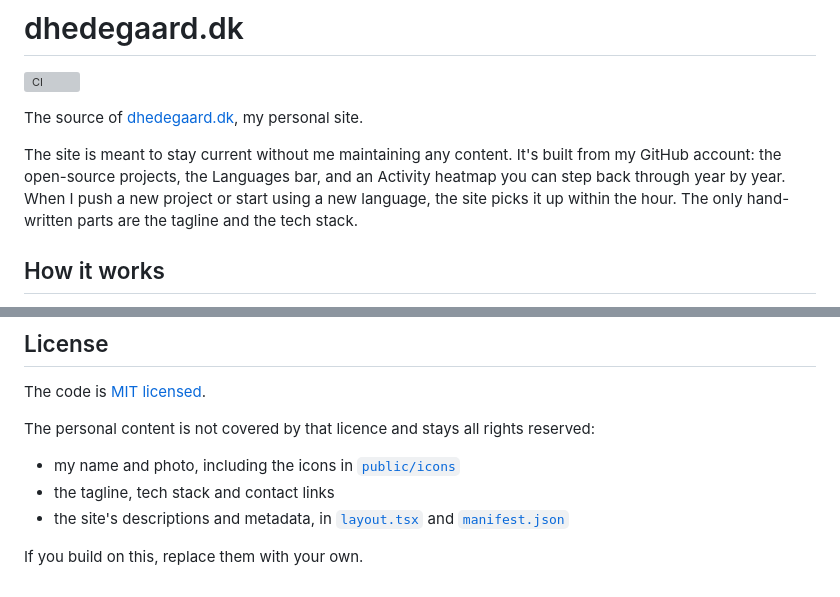
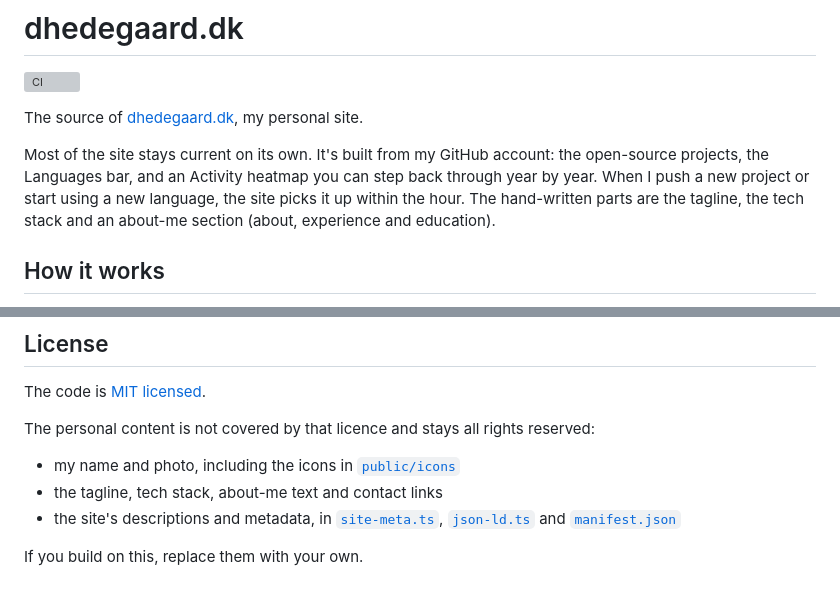
Before and after one commit to dhedegaard/dhedegaard.dk, a Markdown page: README.md, 2 parts joined by grey strips. Rendered like a GitHub page; grey boxes are pictures that could not be loaded.

Commit message:
docs: describe the about-me section
Co-Authored-By: Claude Opus 5.5 <noreply@anthropic.com>
Claude-Session: https://claude.ai/code/session_0186QzyZx4qbfhQKzhfxsicZ

```diff
--- a/README.md
+++ b/README.md
@@ -4,7 +4,7 @@
 
 The source of [dhedegaard.dk](https://www.dhedegaard.dk), my personal site.
 
-The site is meant to stay current without me maintaining any content. It's built from my GitHub account: the open-source projects, the Languages bar, and an Activity heatmap you can step back through year by year. When I push a new project or start using a new language, the site picks it up within the hour. The only hand-written parts are the tagline and the tech stack.
+Most of the site stays current on its own. It's built from my GitHub account: the open-source projects, the Languages bar, and an Activity heatmap you can step back through year by year. When I push a new project or start using a new language, the site picks it up within the hour. The hand-written parts are the tagline, the tech stack and an about-me section (about, experience and education).
 
 ## How it works
 
@@ -78,7 +78,7 @@ The code is [MIT licensed](LICENSE).
 The personal content is not covered by that licence and stays all rights reserved:
 
 - my name and photo, including the icons in [`public/icons`](public/icons)
-- the tagline, tech stack and contact links
-- the site's descriptions and metadata, in [`layout.tsx`](src/app/layout.tsx) and [`manifest.json`](public/manifest.json)
+- the tagline, tech stack, about-me text and contact links
+- the site's descriptions and metadata, in [`site-meta.ts`](src/app/site-meta.ts), [`json-ld.ts`](src/app/json-ld.ts) and [`manifest.json`](public/manifest.json)
 
 If you build on this, replace them with your own.
```
Also changed, not shown: CLAUDE.md (+6 -5 lines).
